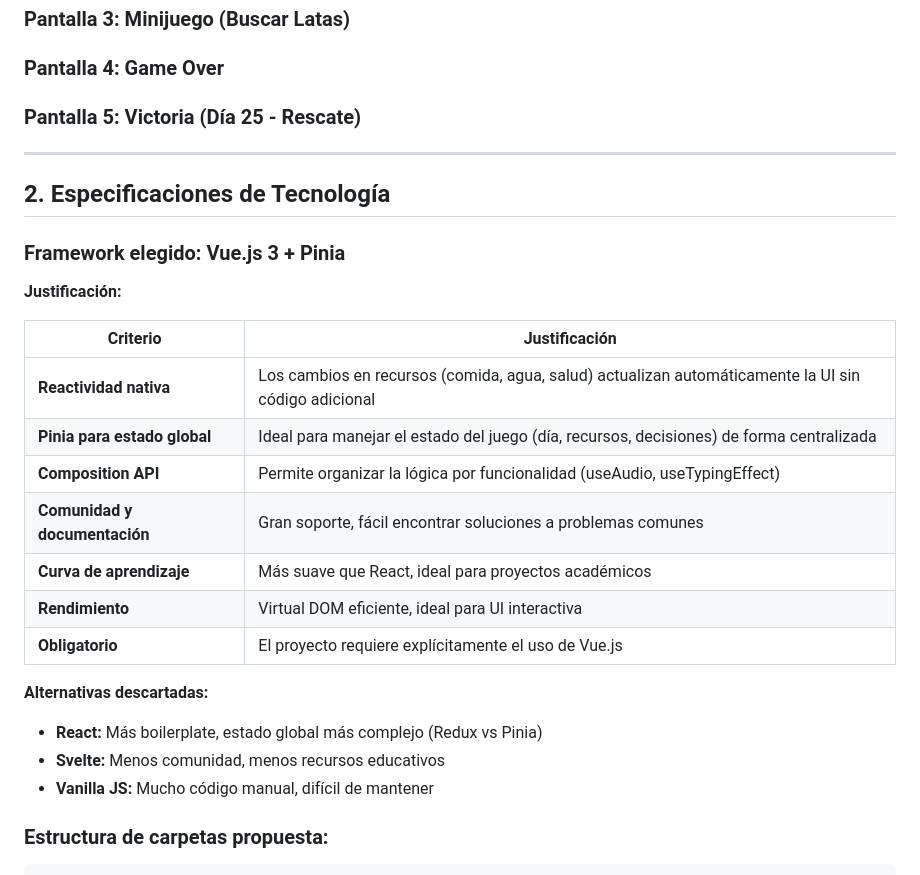
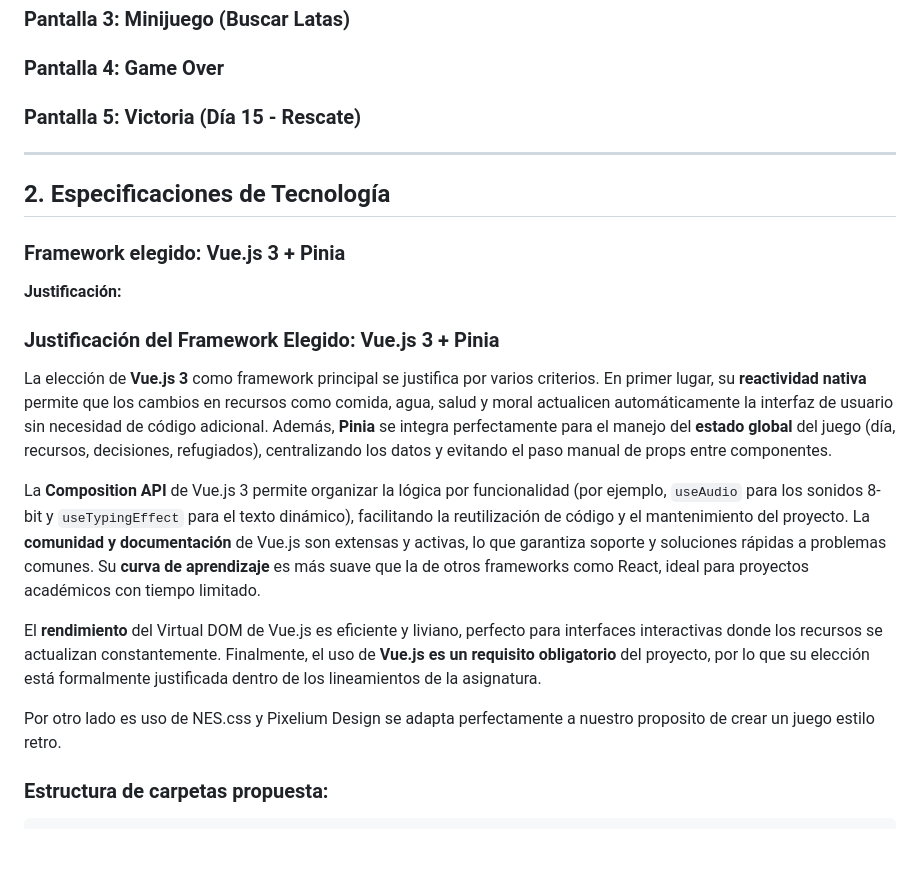
Before and after one commit to MatiasMoragaAS/para-md, a Markdown page: Desing.md, the part around one of its changes. Drawn GitHub-style; blank space fills up the shorter version.

```diff
--- a/Desing.md
+++ b/Desing.md
@@ -40,7 +41,7 @@ Mecánicas: El juego se basa en un sistema de supervivencia por días, donde el
 
 ### Pantalla 4: Game Over
 
-### Pantalla 5: Victoria (Día 25 - Rescate)
+### Pantalla 5: Victoria (Día 15 - Rescate)
 
 
 
@@ -52,20 +53,15 @@ Mecánicas: El juego se basa en un sistema de supervivencia por días, donde el
 
 **Justificación:**
 
-| Criterio | Justificación |
-|----------|----------------|
-| **Reactividad nativa** | Los cambios en recursos (comida, agua, salud) actualizan automáticamente la UI sin código adicional |
-| **Pinia para estado global** | Ideal para manejar el estado del juego (día, recursos, decisiones) de forma centralizada |
-| **Composition API** | Permite organizar la lógica por funcionalidad (useAudio, useTypingEffect) |
-| **Comunidad y documentación** | Gran soporte, fácil encontrar soluciones a problemas comunes |
-| **Curva de aprendizaje** | Más suave que React, ideal para proyectos académicos |
-| **Rendimiento** | Virtual DOM eficiente, ideal para UI interactiva |
-| **Obligatorio** | El proyecto requiere explícitamente el uso de Vue.js |
+### Justificación del Framework Elegido: Vue.js 3 + Pinia
 
-**Alternativas descartadas:**
-- **React:** Más boilerplate, estado global más complejo (Redux vs Pinia)
-- **Svelte:** Menos comunidad, menos recursos educativos
-- **Vanilla JS:** Mucho código manual, difícil de mantener
+La elección de **Vue.js 3** como framework principal se justifica por varios criterios. En primer lugar, su **reactividad nativa** permite que los cambios en recursos como comida, agua, salud y moral actualicen automáticamente la interfaz de usuario sin necesidad de código adicional. Además, **Pinia** se integra perfectamente para el manejo del **estado global** del juego (día, recursos, decisiones, refugiados), centralizando los datos y evitando el paso manual de props entre componentes.
+
+La **Composition API** de Vue.js 3 permite organizar la lógica por funcionalidad (por ejemplo, `useAudio` para los sonidos 8-bit y `useTypingEffect` para el texto dinámico), facilitando la reutilización de código y el mantenimiento del proyecto. La **comunidad y documentación** de Vue.js son extensas y activas, lo que garantiza soporte y soluciones rápidas a problemas comunes. Su **curva de aprendizaje** es más suave que la de otros frameworks como React, ideal para proyectos académicos con tiempo limitado.
+
+El **rendimiento** del Virtual DOM de Vue.js es eficiente y liviano, perfecto para interfaces interactivas donde los recursos se actualizan constantemente. Finalmente, el uso de **Vue.js es un requisito obligatorio** del proyecto, por lo que su elección está formalmente justificada dentro de los lineamientos de la asignatura.
+
+Por otro lado es uso de NES.css y Pixelium Design se adapta perfectamente a nuestro proposito de crear un juego estilo retro.
 
 ### Estructura de carpetas propuesta:
 
```
Also changed, not shown: other parts of Desing.md (+5 -4 lines).
